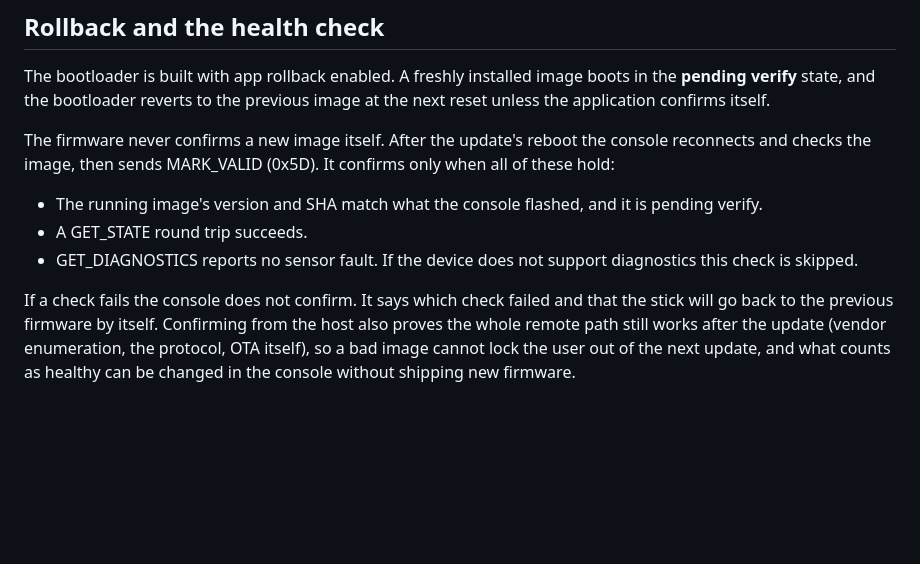
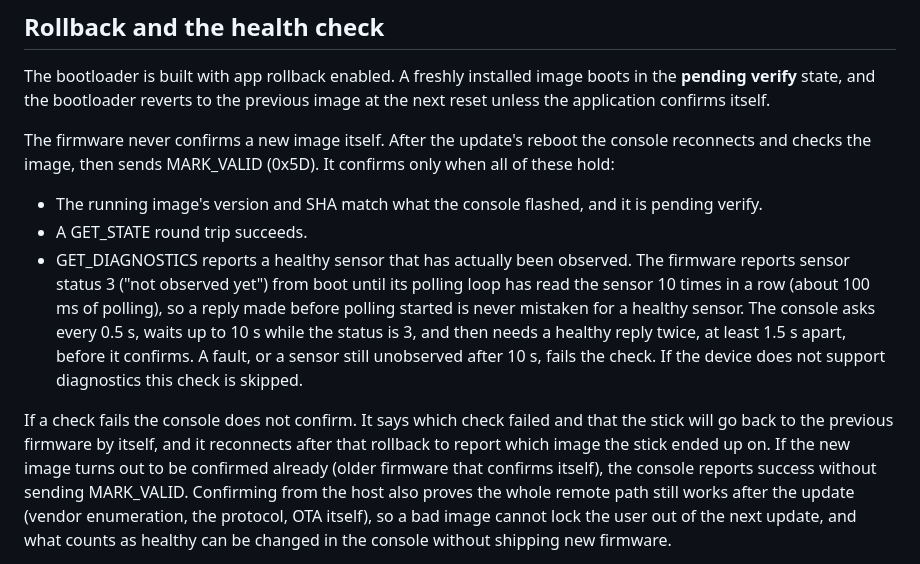
Before and after one commit to ATDev-Inc/omega-stick, a Markdown page: docs/firmware-updates.md, the part around the change. Rendered like a GitHub page; blank space fills up the shorter version.

```diff
--- a/docs/firmware-updates.md
+++ b/docs/firmware-updates.md
@@ -255,11 +255,20 @@ confirms only when all of these hold:
 - The running image's version and SHA match what the console flashed, and it is
   pending verify.
 - A GET_STATE round trip succeeds.
-- GET_DIAGNOSTICS reports no sensor fault. If the device does not support
-  diagnostics this check is skipped.
+- GET_DIAGNOSTICS reports a healthy sensor that has actually been observed.
+  The firmware reports sensor status 3 ("not observed yet") from boot until its
+  polling loop has read the sensor 10 times in a row (about 100 ms of polling),
+  so a reply made before polling started is never mistaken for a healthy
+  sensor. The console asks every 0.5 s, waits up to 10 s while the status is 3,
+  and then needs a healthy reply twice, at least 1.5 s apart, before it
+  confirms. A fault, or a sensor still unobserved after 10 s, fails the check.
+  If the device does not support diagnostics this check is skipped.
 
 If a check fails the console does not confirm. It says which check failed and
-that the stick will go back to the previous firmware by itself. Confirming from
+that the stick will go back to the previous firmware by itself, and it
+reconnects after that rollback to report which image the stick ended up on.
+If the new image turns out to be confirmed already (older firmware that
+confirms itself), the console reports success without sending MARK_VALID. Confirming from
 the host also proves the whole remote path still works after the update (vendor
 enumeration, the protocol, OTA itself), so a bad image cannot lock the user out
 of the next update, and what counts as healthy can be changed in the console
```
Also changed, not shown: CHANGELOG.md (+4 -2 lines), docs/decisions.md (+6 -2 lines).
